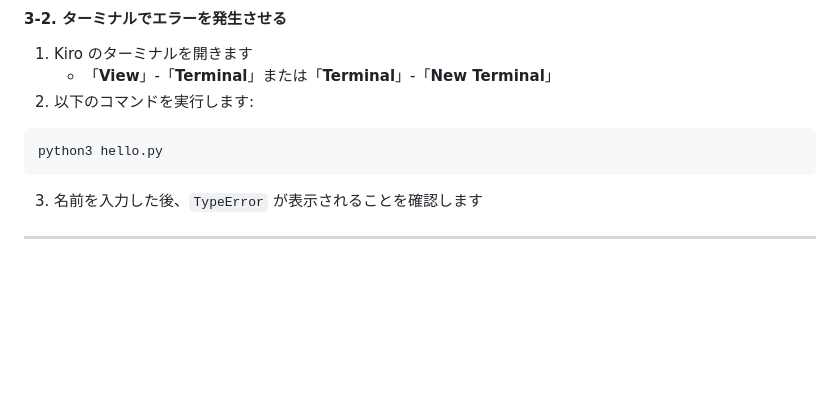
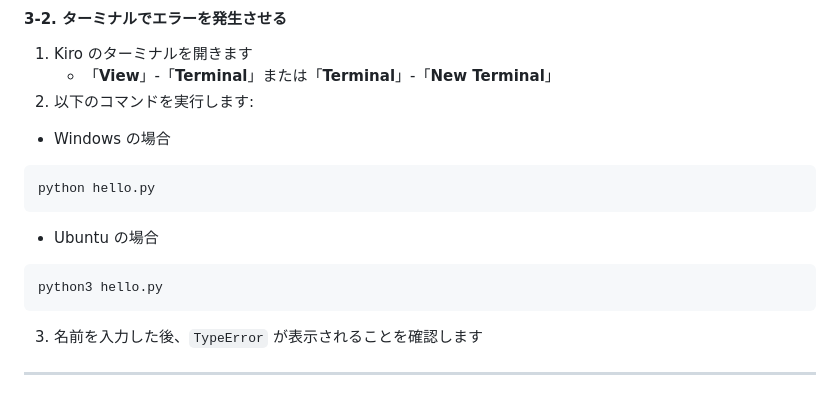
Before and after one commit to tetsuo-nobe/kiro-work, a Markdown page: basic/README.md, the part around the change. Drawn GitHub-style; blank space fills up the shorter version.

````diff
--- a/basic/README.md
+++ b/basic/README.md
@@ -274,9 +274,17 @@ print("こんにちは、" + name + "さん！ 今日は" + 2026 + "年です。
     - 「**View**」-「**Terminal**」または「**Terminal**」-「**New Terminal**」
 2. 以下のコマンドを実行します:
 
+* Windows の場合
+```
+python hello.py
+```
+
+* Ubuntu の場合
 ```
 python3 hello.py
 ```
+
+
 
 3. 名前を入力した後、`TypeError` が表示されることを確認します
 
````
